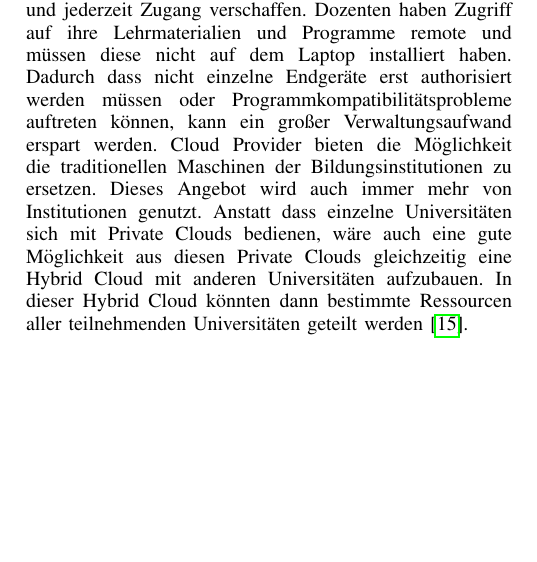
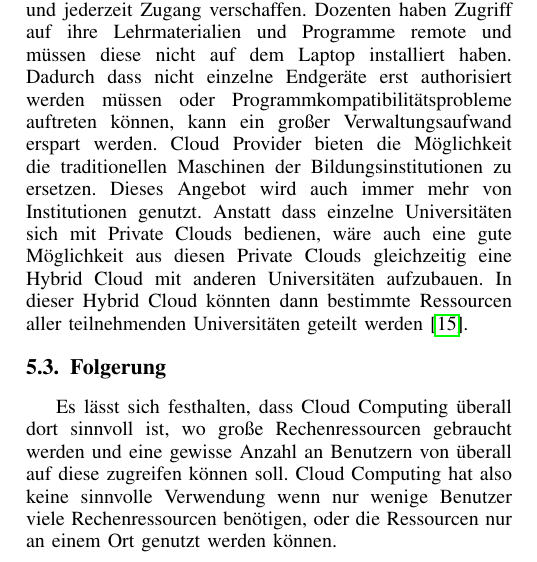
Before and after one commit to tiwinter96/swa-paper, a LaTeX paper (IEEEtran/bare_conf_compsoc.tex, which reads IEEEtran/Sections/Einsatzgebiete.tex): part of one column of page 7 of 8, cut so that both start at the same text, the shorter picture padded with empty space. Compiled offline with pdfLaTeX; a missing font is replaced by an installed copy or a similar font; a LaTeX package or settings file that is missing is left out.

Commit message:
folgerung einsatzgebeite

```diff
--- a/IEEEtran/Sections/Einsatzgebiete.tex
+++ b/IEEEtran/Sections/Einsatzgebiete.tex
@@ -14,3 +14,6 @@ Dadurch können die Kosten für die Patienten reduziert, ärztliche Beratung üb
 \subsection{Bildungswesen}
 Im traditionellen elektronischen Bildungsumfeld, können die Plattform und die Anwendungen innerhalb, außerhalb des Unternehmens oder eine Kombination aus diesen sein, abhängig von den Anforderungen der akademischen Organisation\cite{teaching}. Cloud Computing ermöglicht neue verbesserte Bildungsmöglichkeiten im Sinne von Online-Kursen oder Vorlesungsaufzeichnungen. Die benötigten Rechenressourcen und Software kann mithilfe der Cloud Computing Technologie problemlos bereit gestellt werden. Dadurch können die Effizienz und Kosten verbessert werden. Weiterhin ist das elektronische Lehren weitaus attraktiver als das traditionelle lernen mit Dokumenten\cite{teaching}.
 Abgesehen der allgemeinen Vorteile von Cloud Computing wird den Bildungsinstitutionen mehr Freiheit zum Anpassen ihrer Produkte angeboten. Darüber hinaus bietet Cloud Computing eine offene Umgebung mit Zugang zu hochqualitativer Bildung für alle Dozenten, Studenten, wissenschaftliche Mitarbeiter und Forscher. Jede Person kann sich mit privaten Endgeräten überall und jederzeit Zugang verschaffen. Dozenten haben Zugriff auf ihre Lehrmaterialien und Programme remote und müssen diese nicht auf dem Laptop installiert haben. Dadurch dass nicht einzelne Endgeräte erst authorisiert werden müssen oder Programmkompatibilitätsprobleme auftreten können, kann ein großer Verwaltungsaufwand erspart werden. Cloud Provider bieten die Möglichkeit die traditionellen Maschinen der Bildungsinstitutionen zu ersetzen. Dieses Angebot wird auch immer mehr von Institutionen genutzt. Anstatt dass einzelne Universitäten sich mit Private Clouds bedienen, wäre auch eine gute Möglichkeit aus diesen Private Clouds gleichzeitig eine Hybrid Cloud mit anderen Universitäten aufzubauen. In dieser Hybrid Cloud könnten dann bestimmte Ressourcen aller teilnehmenden Universitäten geteilt werden\cite{recenttrends}.
+
+\subsection{Folgerung}
+Es lässt sich festhalten, dass Cloud Computing überall dort sinnvoll ist, wo große Rechenressourcen gebraucht werden und eine gewisse Anzahl an Benutzern von überall auf diese zugreifen können soll. Cloud Computing hat also keine sinnvolle Verwendung wenn nur wenige Benutzer viele Rechenressourcen benötigen, oder die Ressourcen nur an einem Ort genutzt werden  können.
```
